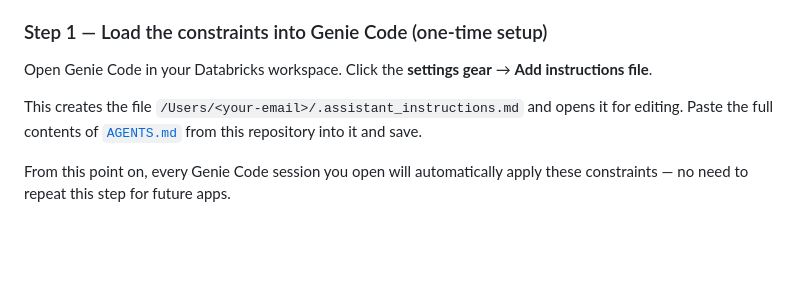
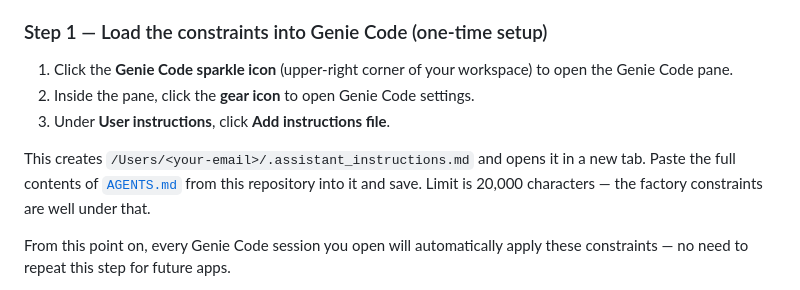
Before and after one commit to mexmarv/ai-genie-factory, a Markdown page: README.md, the part around the change. Drawn GitHub-style; blank space fills up the shorter version.

Commit message:
Fix Step 1: precise Genie Code UI path from official docs

```diff
--- a/README.md
+++ b/README.md
@@ -94,9 +94,11 @@ This walks you through deploying the **DBU Spend Monitor** — a working app tha
 
 ### Step 1 — Load the constraints into Genie Code (one-time setup)
 
-Open Genie Code in your Databricks workspace. Click the **settings gear** → **Add instructions file**.
+1. Click the **Genie Code sparkle icon** (upper-right corner of your workspace) to open the Genie Code pane.
+2. Inside the pane, click the **gear icon** to open Genie Code settings.
+3. Under **User instructions**, click **Add instructions file**.
 
-This creates the file `/Users/<your-email>/.assistant_instructions.md` and opens it for editing. Paste the full contents of [`AGENTS.md`](./AGENTS.md) from this repository into it and save.
+This creates `/Users/<your-email>/.assistant_instructions.md` and opens it in a new tab. Paste the full contents of [`AGENTS.md`](./AGENTS.md) from this repository into it and save. Limit is 20,000 characters — the factory constraints are well under that.
 
 From this point on, every Genie Code session you open will automatically apply these constraints — no need to repeat this step for future apps.
 
```
